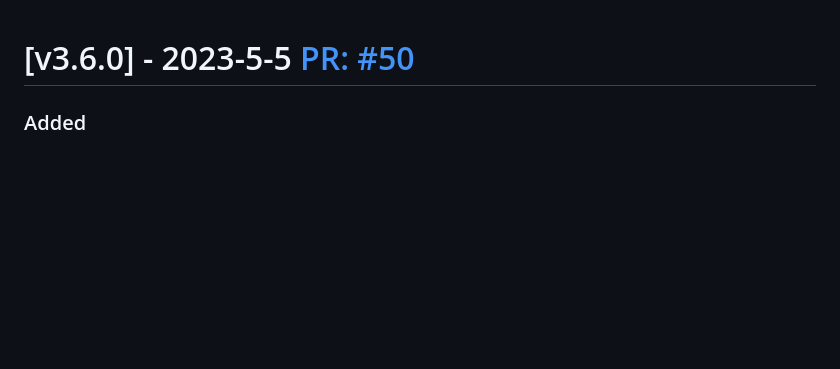
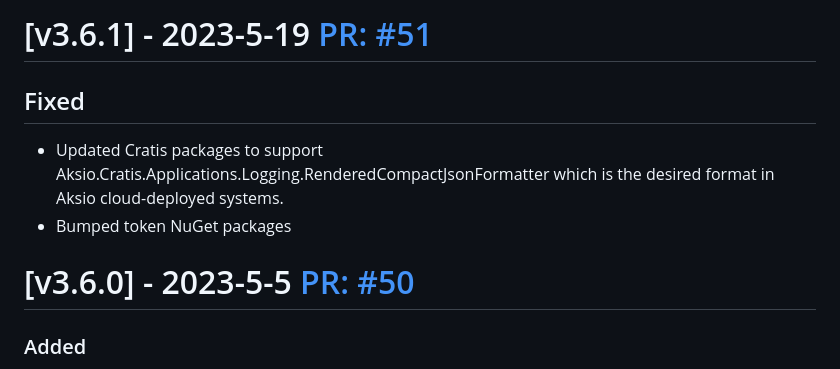
Before and after one commit to aksio-insurtech/AuthExtension, a Markdown page: CHANGELOG.md, the part around the change. Drawn GitHub-style; blank space fills up the shorter version.

Commit message:
"Add version v3.6.1 to changelog"

```diff
--- a/CHANGELOG.md
+++ b/CHANGELOG.md
@@ -1,3 +1,12 @@
+# [v3.6.1] - 2023-5-19 [PR: #51](https://github.com/aksio-insurtech/IngressMiddleware/pull/51)
+
+## Fixed
+
+- Updated Cratis packages to support Aksio.Cratis.Applications.Logging.RenderedCompactJsonFormatter which is the desired format in Aksio cloud-deployed systems.
+- Bumped token NuGet packages
+
+
+
 # [v3.6.0] - 2023-5-5 [PR: #50](https://github.com/aksio-insurtech/IngressMiddleware/pull/50)
 
 ### Added
```
